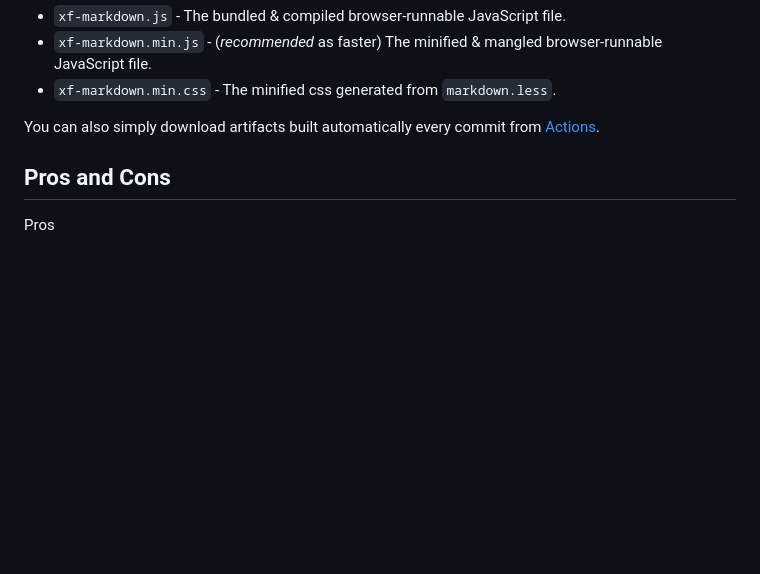
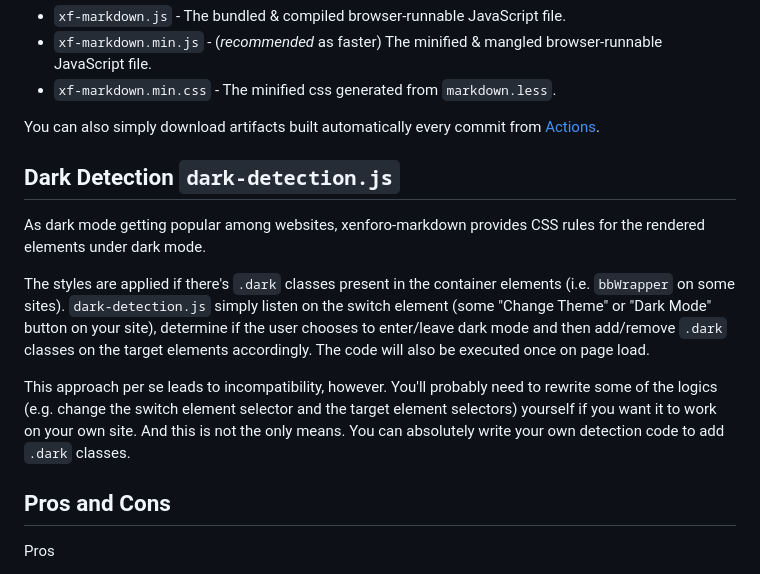
Before and after one commit to McShare/xenforo-markdown, a Markdown page: README.md, the part around the change. Drawn GitHub-style; blank space fills up the shorter version.

Commit message:
add notes for dark-detection.js

```diff
--- a/README.md
+++ b/README.md
@@ -65,6 +65,15 @@ Files generated then in `dist` includes
 - `xf-markdown.min.css` - The minified css generated from `markdown.less`.
 
 You can also simply download artifacts built automatically every commit from [Actions](https://github.com/McShare/xenforo-markdown/actions).
+
+## Dark Detection `dark-detection.js`
+
+As dark mode getting popular among websites, xenforo-markdown provides CSS rules for the rendered elements under dark mode.
+
+The styles are applied if there's `.dark` classes present in the container elements (i.e. `bbWrapper` on some sites). `dark-detection.js` simply listen on the switch element (some "Change Theme" or "Dark Mode" button on your site), determine if the user chooses to enter/leave dark mode and then add/remove `.dark` classes on the target elements accordingly. The code will also be executed once on page load.
+
+This approach per se leads to incompatibility, however. You'll probably need to rewrite some of the logics (e.g. change the switch element selector and the target element selectors) yourself if you want it to work on your own site. And this is not the only means. You can absolutely write your own detection code to add `.dark` classes.
+
 ## Pros and Cons
 
 Pros
```
Also changed, not shown: 1 other file.
